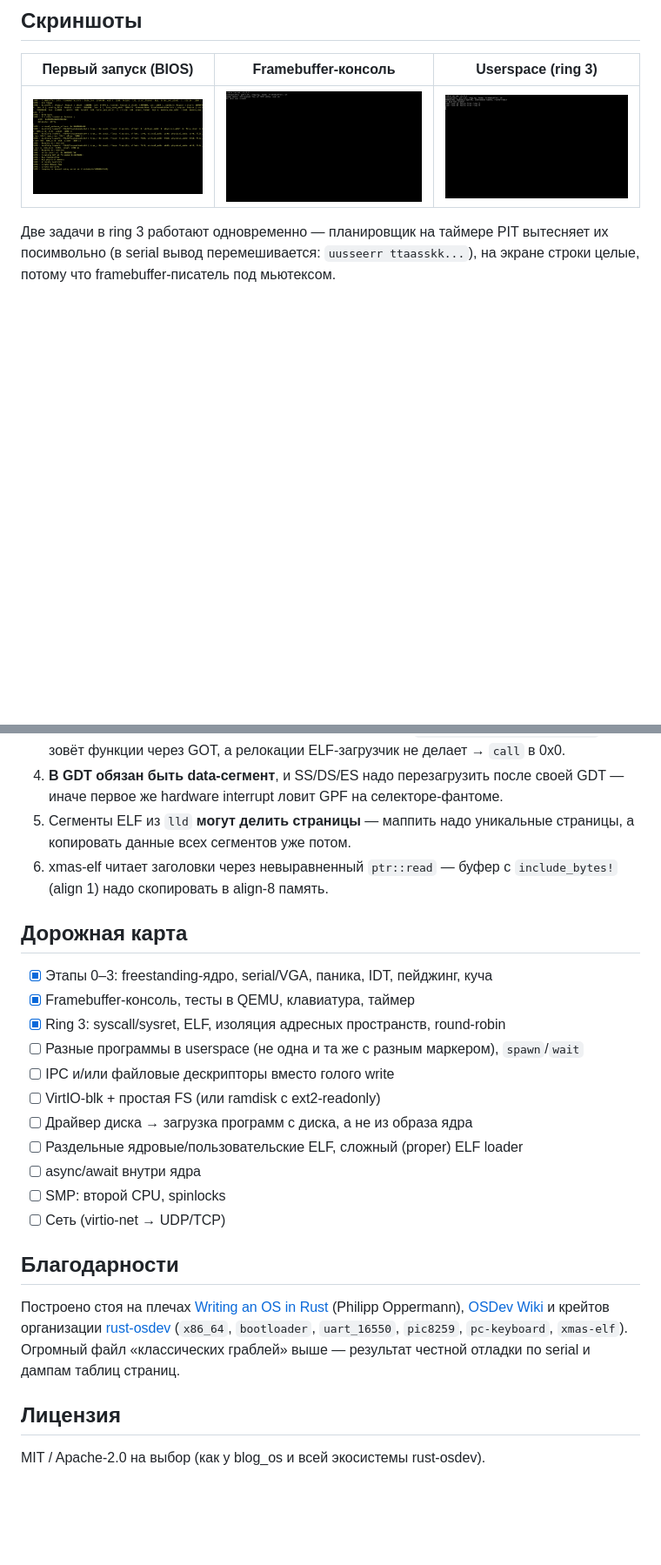
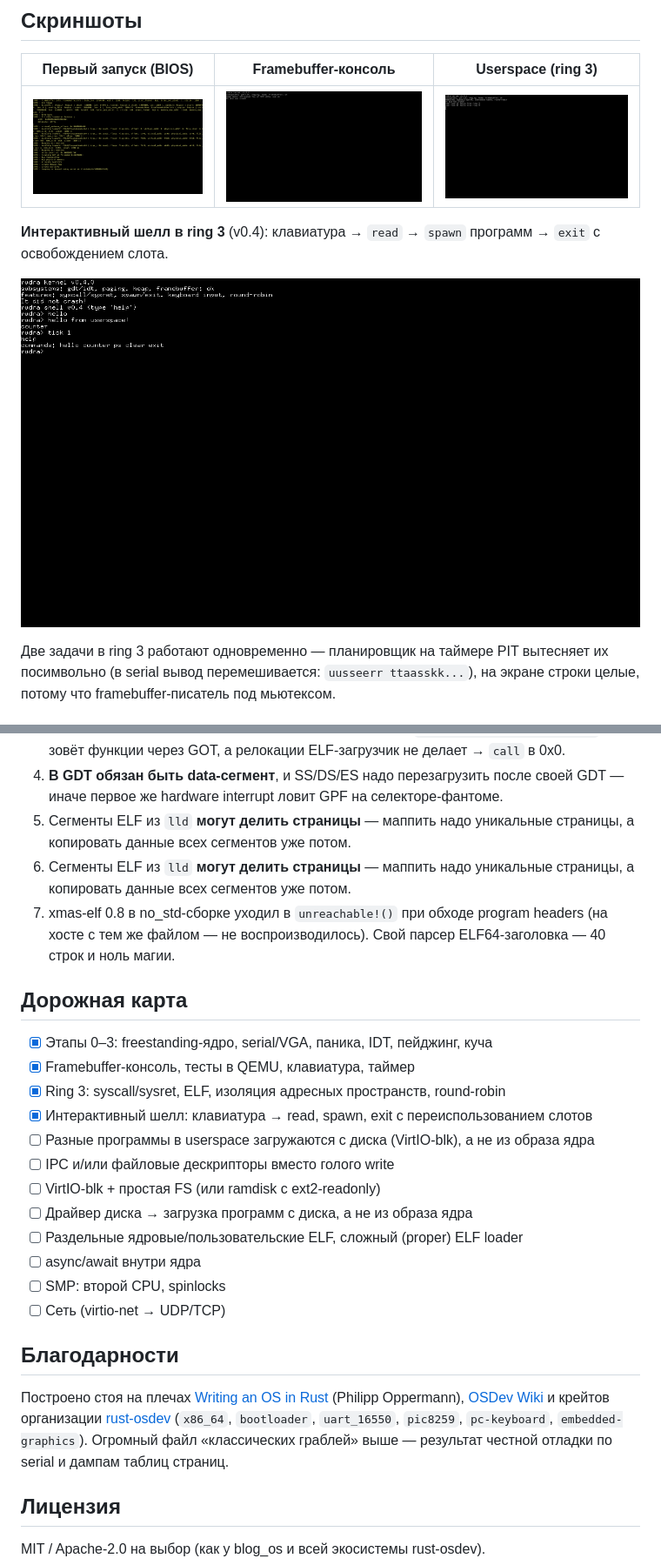
Before and after one commit to fdjdj046-cloud/rudra, a Markdown page: README.md, 2 parts joined by grey strips. Shown at 87% size. Rendered like a GitHub page; pictures changed too: doc/shell-v0.4.0.png (added); blank space fills up the shorter version.

```diff
--- a/README.md
+++ b/README.md
@@ -17,6 +17,10 @@
 |---|---|---|
 | ![first boot](doc/first-boot-bios.png) | ![framebuffer](doc/framebuffer-v0.2.0.png) | ![ring3](doc/userspace-ring3-v0.3.0.png) |
 
+**Интерактивный шелл в ring 3** (v0.4): клавиатура → `read` → `spawn` программ → `exit` с освобождением слота.
+
+![shell](doc/shell-v0.4.0.png)
+
 Две задачи в ring 3 работают одновременно — планировщик на таймере PIT вытесняет их
 посимвольно (в serial вывод перемешивается: `uusseerr ttaasskk...`), на экране строки
 целые, потому что framebuffer-писатель под мьютексом.
@@ -137,15 +145,19 @@ QEMU ожидается в `C:\Program Files\qemu`.
    иначе первое же hardware interrupt ловит GPF на селекторе-фантоме.
 5. Сегменты ELF из `lld` **могут делить страницы** — маппить надо уникальные
    страницы, а копировать данные всех сегментов уже потом.
-6. xmas-elf читает заголовки через невыравненный `ptr::read` — буфер с `include_bytes!`
-   (align 1) надо скопировать в align-8 память.
+6. Сегменты ELF из `lld` **могут делить страницы** — маппить надо уникальные
+   страницы, а копировать данные всех сегментов уже потом.
+7. xmas-elf 0.8 в no_std-сборке уходил в `unreachable!()` при обходе program
+   headers (на хосте с тем же файлом — не воспроизводилось). Свой парсер
+   ELF64-заголовка — 40 строк и ноль магии.
 
 ## Дорожная карта
 
 - [x] Этапы 0–3: freestanding-ядро, serial/VGA, паника, IDT, пейджинг, куча
 - [x] Framebuffer-консоль, тесты в QEMU, клавиатура, таймер
 - [x] Ring 3: syscall/sysret, ELF, изоляция адресных пространств, round-robin
-- [ ] Разные программы в userspace (не одна и та же с разным маркером), `spawn`/`wait`
+- [x] Интерактивный шелл: клавиатура → read, spawn, exit с переиспользованием слотов
+- [ ] Разные программы в userspace загружаются с диска (VirtIO-blk), а не из образа ядра
 - [ ] IPC и/или файловые дескрипторы вместо голого write
 - [ ] VirtIO-blk + простая FS (или ramdisk с ext2-readonly)
 - [ ] Драйвер диска → загрузка программ с диска, а не из образа ядра
@@ -159,8 +171,9 @@ QEMU ожидается в `C:\Program Files\qemu`.
 Построено стоя на плечах [Writing an OS in Rust](https://os.phil-opp.com/)
 (Philipp Oppermann), [OSDev Wiki](https://wiki.osdev.org) и крейтов
 организации [rust-osdev](https://github.com/rust-osdev) (`x86_64`, `bootloader`,
-`uart_16550`, `pic8259`, `pc-keyboard`, `xmas-elf`). Огромный файл «классических граблей»
-выше — результат честной отладки по serial и дампам таблиц страниц.
+`uart_16550`, `pic8259`, `pc-keyboard`, `embedded-graphics`). Огромный файл
+«классических граблей» выше — результат честной отладки по serial и дампам
+таблиц страниц.
 
 ## Лицензия
 
```
Also changed, not shown: other parts of README.md (+9 -5 lines), 15 other files.
